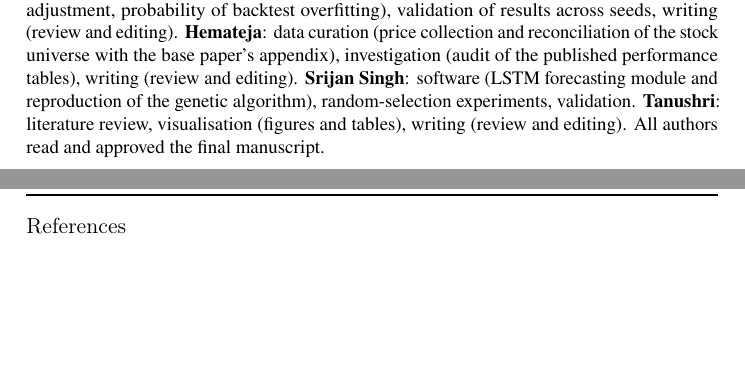
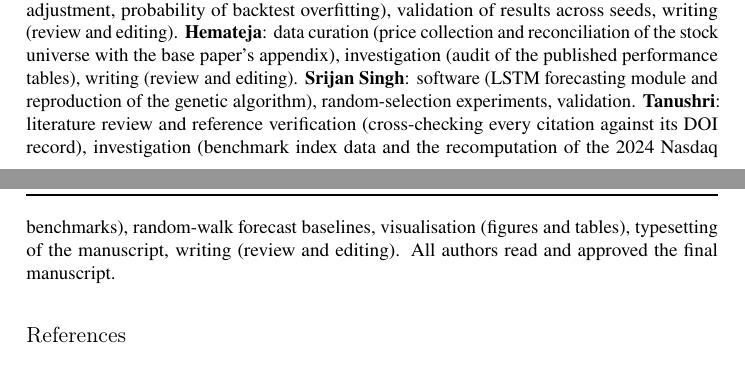
Before and after one commit to SK8-infi/fuzzshrink, a LaTeX document (docs/paper2/latex/paper.tex, which reads docs/paper2/latex/body.tex): two parts of pages 10 and 11 of 12, joined at a grey line, cut so that both start at the same text, the shorter picture padded with empty space. Compiled offline with pdfLaTeX; a LaTeX package or settings file that is missing is left out.

Commit message:
Paper 2: expand Tanushri's author contribution

```diff
--- a/docs/paper2/latex/body.tex
+++ b/docs/paper2/latex/body.tex
@@ -217,4 +217,4 @@ Re-examined with its own data, costs and design, the framework of \citet{dastkha
 \bmhead{Code availability} The code that produces every number in this article is available from the corresponding author on request.
 
 %% CRediT roles drafted for the team; adjust if anyone's actual work differs.
-\bmhead{Author contribution} \textbf{Shivansh Katiyar}: conceptualisation, research design and pre-registration protocols, software (pipeline reconstruction and walk-forward backtesting engine), formal analysis, writing of the original draft, project administration. \textbf{Neerav Mishra}: methodology for statistical inference (heteroskedasticity- and autocorrelation-consistent tests, Holm adjustment, probability of backtest overfitting), validation of results across seeds, writing (review and editing). \textbf{Hemateja}: data curation (price collection and reconciliation of the stock universe with the base paper's appendix), investigation (audit of the published performance tables), writing (review and editing). \textbf{Srijan Singh}: software (LSTM forecasting module and reproduction of the genetic algorithm), random-selection experiments, validation. \textbf{Tanushri}: literature review, visualisation (figures and tables), writing (review and editing). All authors read and approved the final manuscript.
+\bmhead{Author contribution} \textbf{Shivansh Katiyar}: conceptualisation, research design and pre-registration protocols, software (pipeline reconstruction and walk-forward backtesting engine), formal analysis, writing of the original draft, project administration. \textbf{Neerav Mishra}: methodology for statistical inference (heteroskedasticity- and autocorrelation-consistent tests, Holm adjustment, probability of backtest overfitting), validation of results across seeds, writing (review and editing). \textbf{Hemateja}: data curation (price collection and reconciliation of the stock universe with the base paper's appendix), investigation (audit of the published performance tables), writing (review and editing). \textbf{Srijan Singh}: software (LSTM forecasting module and reproduction of the genetic algorithm), random-selection experiments, validation. \textbf{Tanushri}: literature review and reference verification (cross-checking every citation against its DOI record), investigation (benchmark index data and the recomputation of the 2024 Nasdaq benchmarks), random-walk forecast baselines, visualisation (figures and tables), typesetting of the manuscript, writing (review and editing). All authors read and approved the final manuscript.
```
Also changed, not shown: docs/paper2/latex/paper-springer-template.pdf, docs/paper2/latex/paper.pdf.
